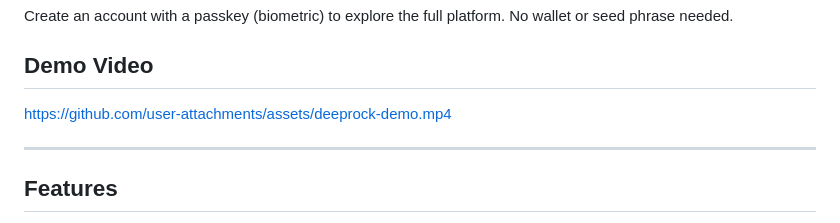
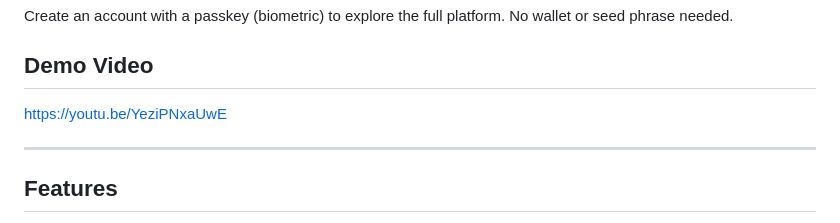
Before and after one commit to dmustapha/deeprock, a Markdown page: README.md, the part around the change. Rendered like a GitHub page.

Commit message:
add YouTube demo link

```diff
--- a/README.md
+++ b/README.md
@@ -17,7 +17,7 @@ Create an account with a passkey (biometric) to explore the full platform. No wa
 
 ## Demo Video
 
-https://github.com/user-attachments/assets/deeprock-demo.mp4
+https://youtu.be/YeziPNxaUwE
 
 ---
 
```
